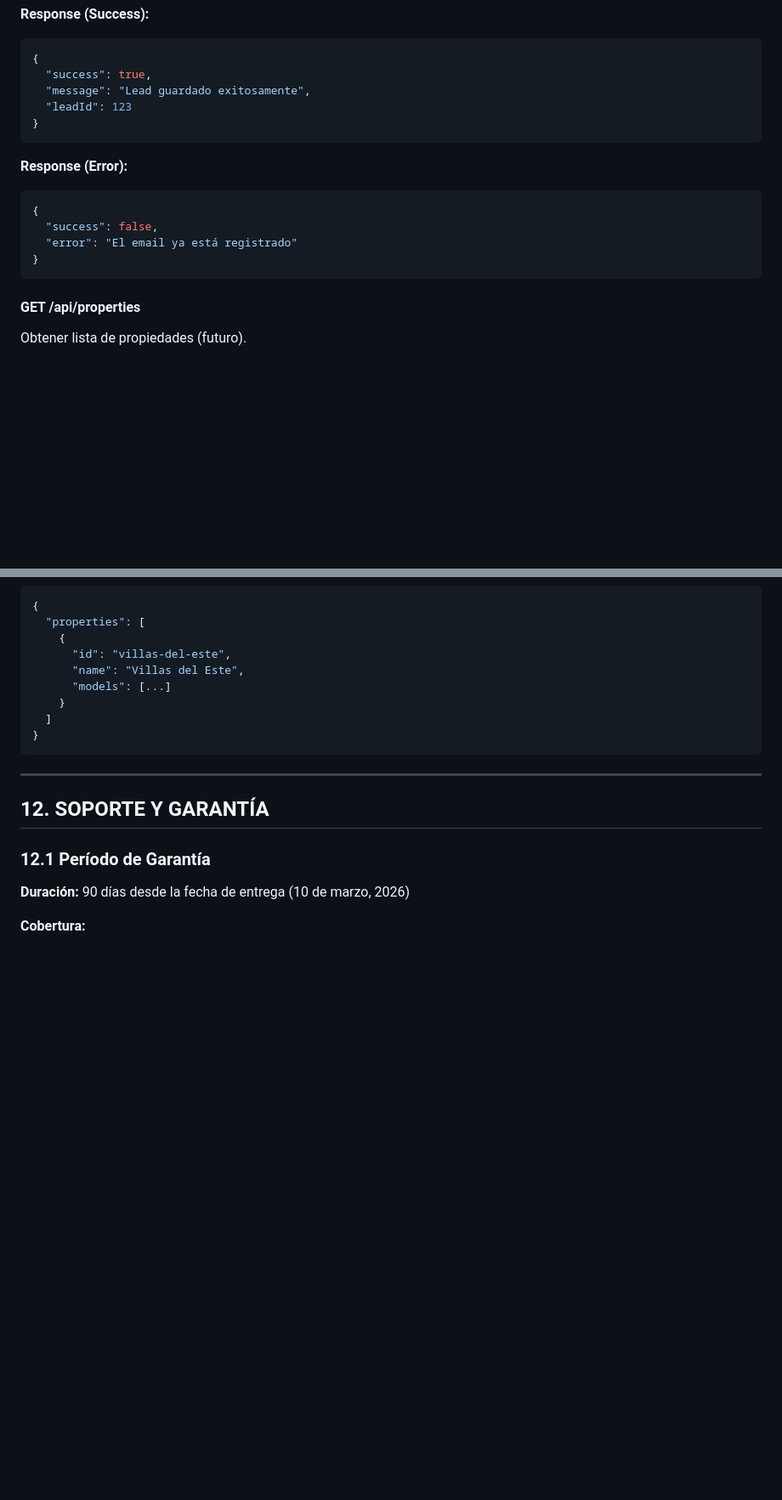
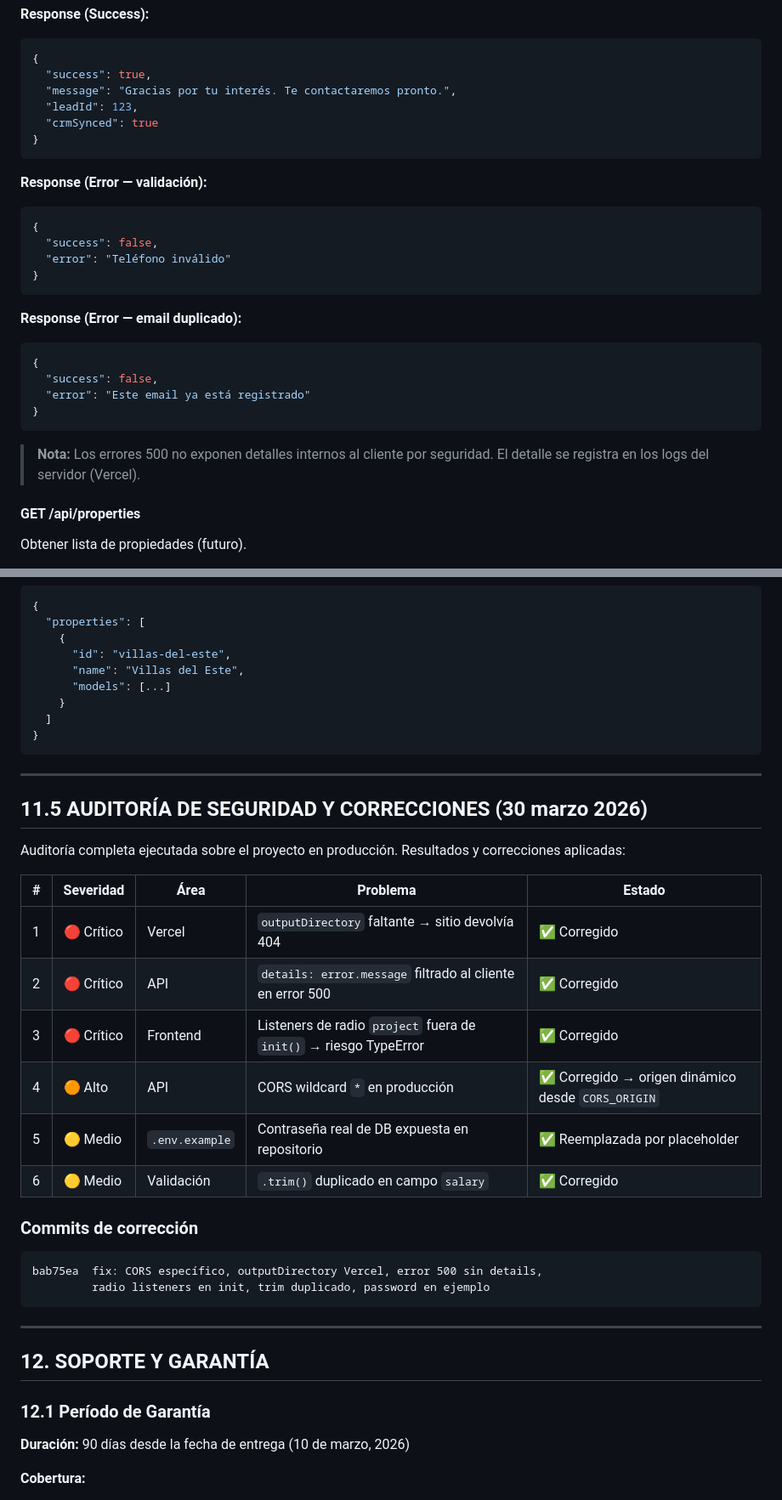
Before and after one commit to TecPty/provivirpanama, a Markdown page: DOCUMENTO-ENTREGA-FINAL.md, 2 parts joined by grey strips. Shown at 85% size. GitHub-like rendering; blank space fills up the shorter version.

````diff
--- a/DOCUMENTO-ENTREGA-FINAL.md
+++ b/DOCUMENTO-ENTREGA-FINAL.md
@@ -1308,18 +1371,29 @@ Crear un nuevo lead.
 ```json
 {
   "success": true,
-  "message": "Lead guardado exitosamente",
-  "leadId": 123
+  "message": "Gracias por tu interés. Te contactaremos pronto.",
+  "leadId": 123,
+  "crmSynced": true
 }
 ```
 
-**Response (Error):**
+**Response (Error — validación):**
 ```json
 {
   "success": false,
-  "error": "El email ya está registrado"
+  "error": "Teléfono inválido"
 }
 ```
+
+**Response (Error — email duplicado):**
+```json
+{
+  "success": false,
+  "error": "Este email ya está registrado"
+}
+```
+
+> **Nota:** Los errores 500 no exponen detalles internos al cliente por seguridad. El detalle se registra en los logs del servidor (Vercel).
 
 #### **GET /api/properties**
 Obtener lista de propiedades (futuro).
@@ -1339,6 +1413,27 @@ Obtener lista de propiedades (futuro).
 
 ---
 
+## 11.5 AUDITORÍA DE SEGURIDAD Y CORRECCIONES (30 marzo 2026)
+
+Auditoría completa ejecutada sobre el proyecto en producción. Resultados y correcciones aplicadas:
+
+| # | Severidad | Área | Problema | Estado |
+|---|-----------|------|----------|--------|
+| 1 | 🔴 Crítico | Vercel | `outputDirectory` faltante → sitio devolvía 404 | ✅ Corregido |
+| 2 | 🔴 Crítico | API | `details: error.message` filtrado al cliente en error 500 | ✅ Corregido |
+| 3 | 🔴 Crítico | Frontend | Listeners de radio `project` fuera de `init()` → riesgo TypeError | ✅ Corregido |
+| 4 | 🟠 Alto | API | CORS wildcard `*` en producción | ✅ Corregido → origen dinámico desde `CORS_ORIGIN` |
+| 5 | 🟡 Medio | `.env.example` | Contraseña real de DB expuesta en repositorio | ✅ Reemplazada por placeholder |
+| 6 | 🟡 Medio | Validación | `.trim()` duplicado en campo `salary` | ✅ Corregido |
+
+### Commits de corrección
+```
+bab75ea  fix: CORS específico, outputDirectory Vercel, error 500 sin details,
+         radio listeners en init, trim duplicado, password en ejemplo
+```
+
+---
+
 ## 12. SOPORTE Y GARANTÍA
 
 ### 12.1 Período de Garantía
````
Also changed, not shown: other parts of DOCUMENTO-ENTREGA-FINAL.md (+123 -70 lines).
